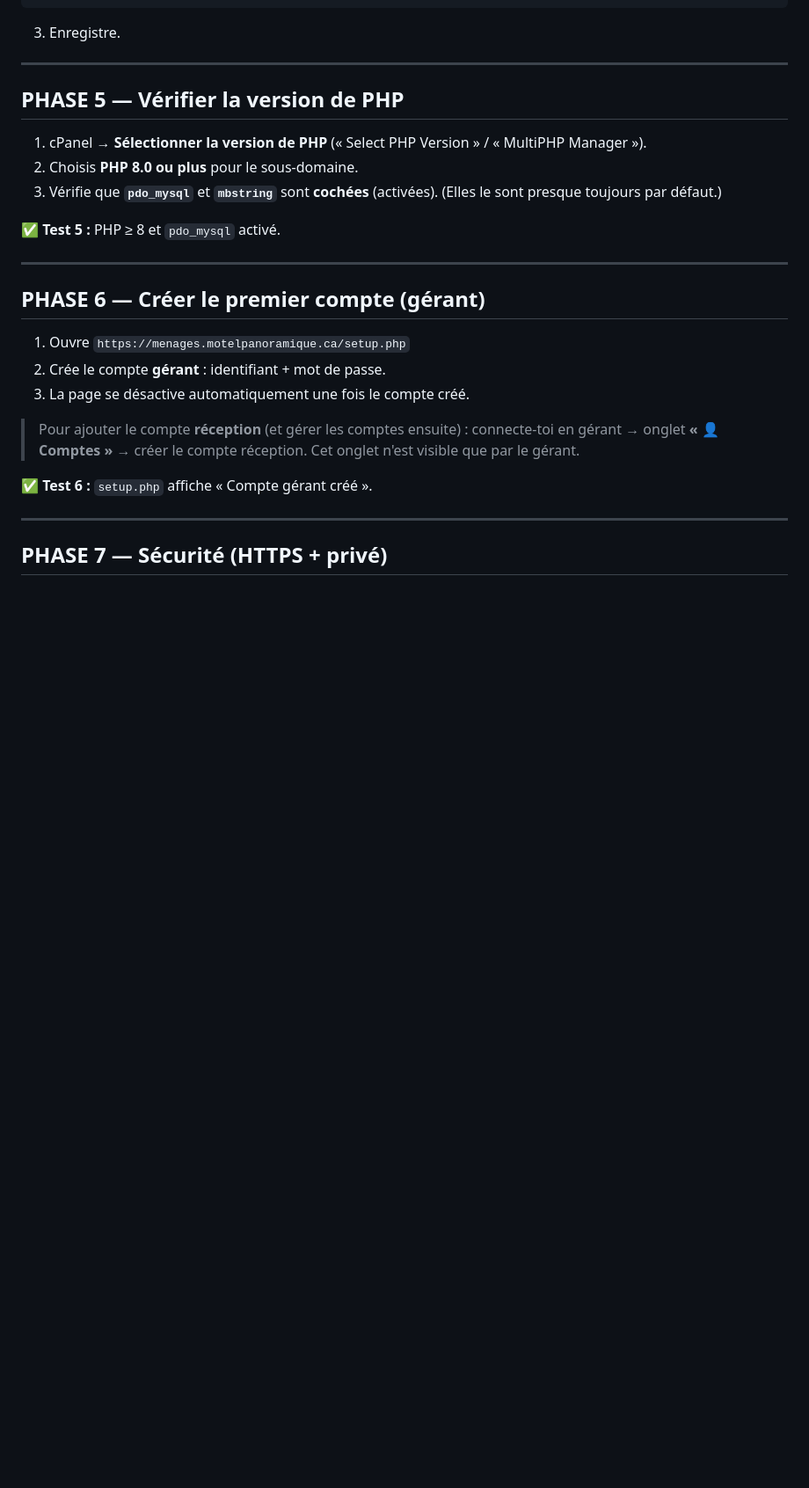
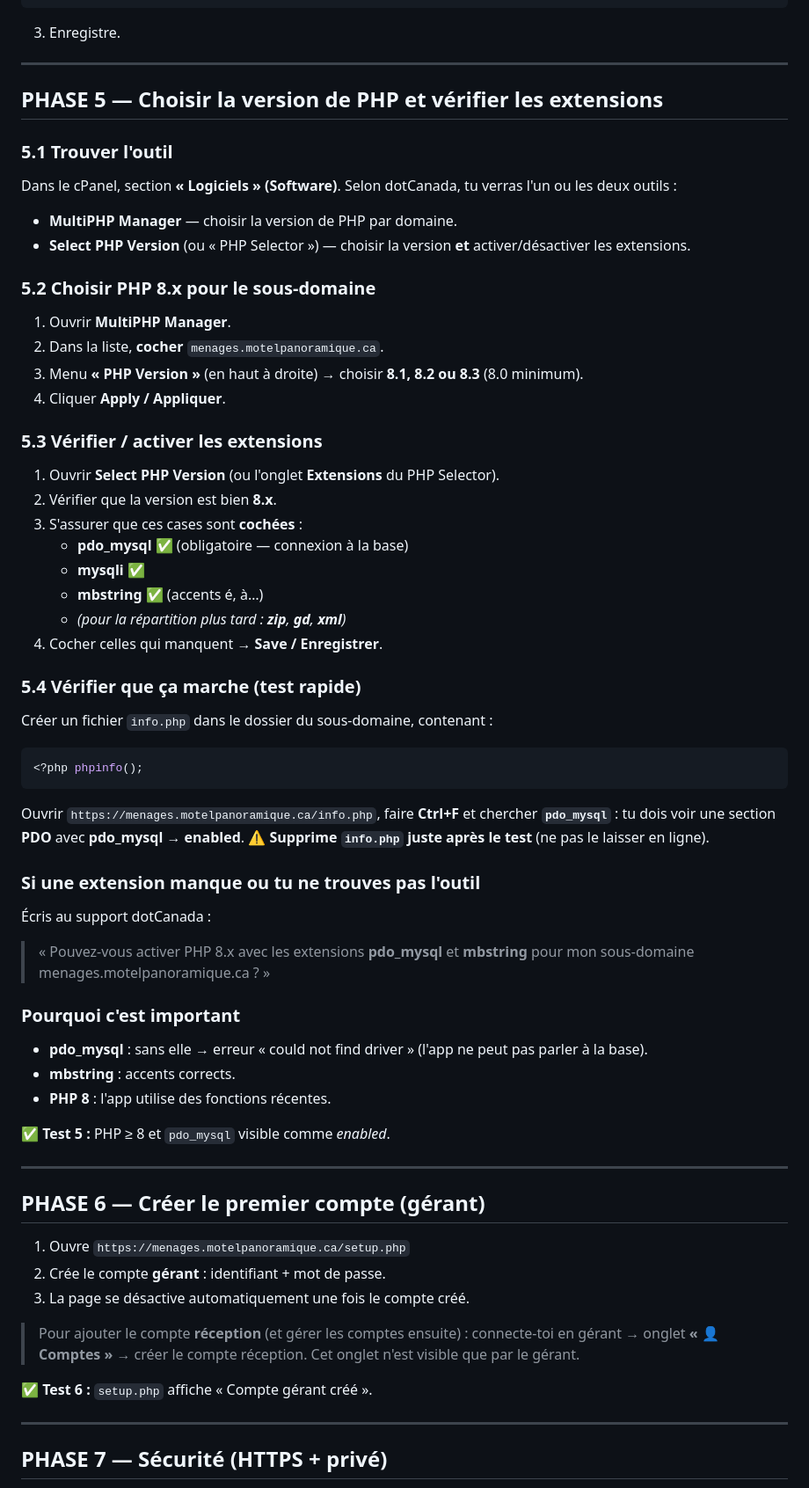
Before and after one commit to romainmmm/appel-mois, a Markdown page: GUIDE_DEPLOIEMENT_COMPLET.md, the part around the change. Shown at 88% size. GitHub-like rendering; blank space fills up the shorter version.

Commit message:
Expand Phase 5 (PHP version + extensions) in web deploy guide
Co-Authored-By: Claude Opus 4.6 <noreply@anthropic.com>

````diff
--- a/GUIDE_DEPLOIEMENT_COMPLET.md
+++ b/GUIDE_DEPLOIEMENT_COMPLET.md
@@ -115,15 +115,56 @@ define('APP_TITLE', 'Gestion des ménages — Motel Panoramique');
 
 ---
 
-## PHASE 5 — Vérifier la version de PHP
+## PHASE 5 — Choisir la version de PHP et vérifier les extensions
 
-1. cPanel → **Sélectionner la version de PHP** (« Select PHP Version » /
-   « MultiPHP Manager »).
-2. Choisis **PHP 8.0 ou plus** pour le sous-domaine.
-3. Vérifie que **`pdo_mysql`** et **`mbstring`** sont **cochées** (activées).
-   (Elles le sont presque toujours par défaut.)
+### 5.1 Trouver l'outil
+Dans le cPanel, section **« Logiciels » (Software)**. Selon dotCanada, tu verras
+l'un ou les deux outils :
+- **MultiPHP Manager** — choisir la version de PHP par domaine.
+- **Select PHP Version** (ou « PHP Selector ») — choisir la version **et**
+  activer/désactiver les extensions.
 
-**✅ Test 5 :** PHP ≥ 8 et `pdo_mysql` activé.
+### 5.2 Choisir PHP 8.x pour le sous-domaine
+1. Ouvrir **MultiPHP Manager**.
+2. Dans la liste, **cocher** `menages.motelpanoramique.ca`.
+3. Menu **« PHP Version »** (en haut à droite) → choisir **8.1, 8.2 ou 8.3**
+   (8.0 minimum).
+4. Cliquer **Apply / Appliquer**.
+
+### 5.3 Vérifier / activer les extensions
+1. Ouvrir **Select PHP Version** (ou l'onglet **Extensions** du PHP Selector).
+2. Vérifier que la version est bien **8.x**.
+3. S'assurer que ces cases sont **cochées** :
+   - **pdo_mysql** ✅ (obligatoire — connexion à la base)
+   - **mysqli** ✅
+   - **mbstring** ✅ (accents é, à…)
+   - *(pour la répartition plus tard : **zip**, **gd**, **xml**)*
+4. Cocher celles qui manquent → **Save / Enregistrer**.
+
+### 5.4 Vérifier que ça marche (test rapide)
+Créer un fichier `info.php` dans le dossier du sous-domaine, contenant :
+
+```php
+<?php phpinfo();
+```
+
+Ouvrir `https://menages.motelpanoramique.ca/info.php`, faire **Ctrl+F** et
+chercher **`pdo_mysql`** : tu dois voir une section **PDO** avec
+**pdo_mysql → enabled**.
+**⚠️ Supprime `info.php` juste après le test** (ne pas le laisser en ligne).
+
+### Si une extension manque ou tu ne trouves pas l'outil
+Écris au support dotCanada :
+> « Pouvez-vous activer PHP 8.x avec les extensions **pdo_mysql** et
+> **mbstring** pour mon sous-domaine menages.motelpanoramique.ca ? »
+
+### Pourquoi c'est important
+- **pdo_mysql** : sans elle → erreur « could not find driver » (l'app ne peut
+  pas parler à la base).
+- **mbstring** : accents corrects.
+- **PHP 8** : l'app utilise des fonctions récentes.
+
+**✅ Test 5 :** PHP ≥ 8 et `pdo_mysql` visible comme *enabled*.
 
 ---
 
````
